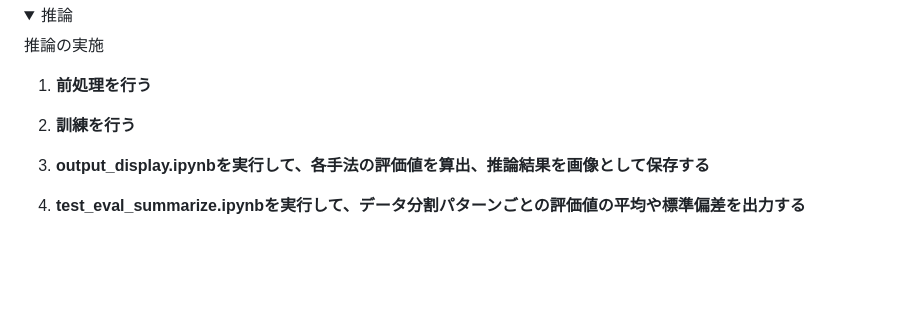
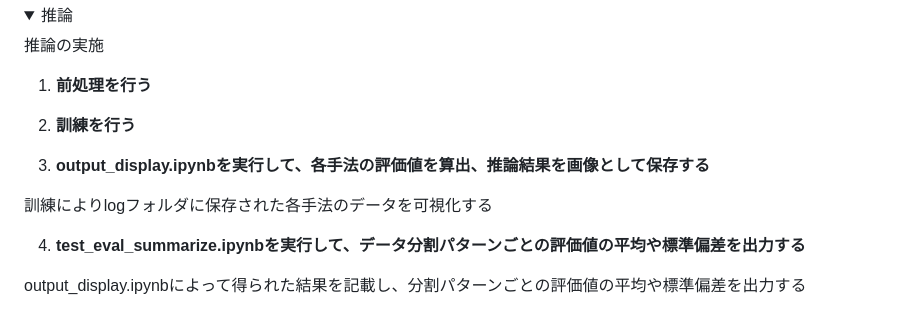
Before and after one commit to naoki01maeda/2024--, a Markdown page: README.md, the part around the change. Rendered like a GitHub page; folded sections open; blank space fills up the shorter version.

```diff
--- a/README.md
+++ b/README.md
@@ -197,7 +197,11 @@
 
 3. __output_display.ipynbを実行して、各手法の評価値を算出、推論結果を画像として保存する__
 
+  訓練によりlogフォルダに保存された各手法のデータを可視化する
+
 4. __test_eval_summarize.ipynbを実行して、データ分割パターンごとの評価値の平均や標準偏差を出力する__
+
+  output_display.ipynbによって得られた結果を記載し、分割パターンごとの評価値の平均や標準偏差を出力する
 
 </div>
 </details>
```
